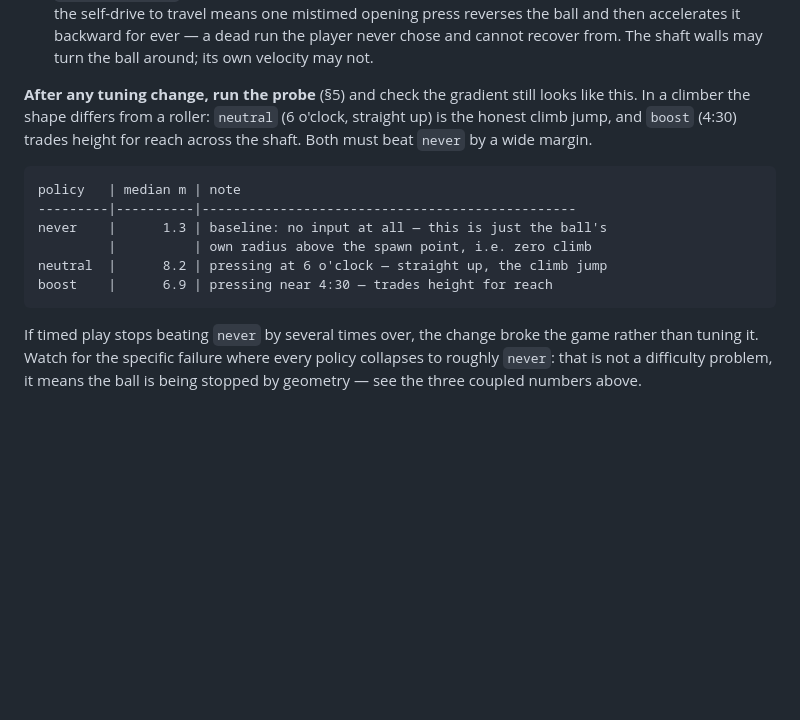
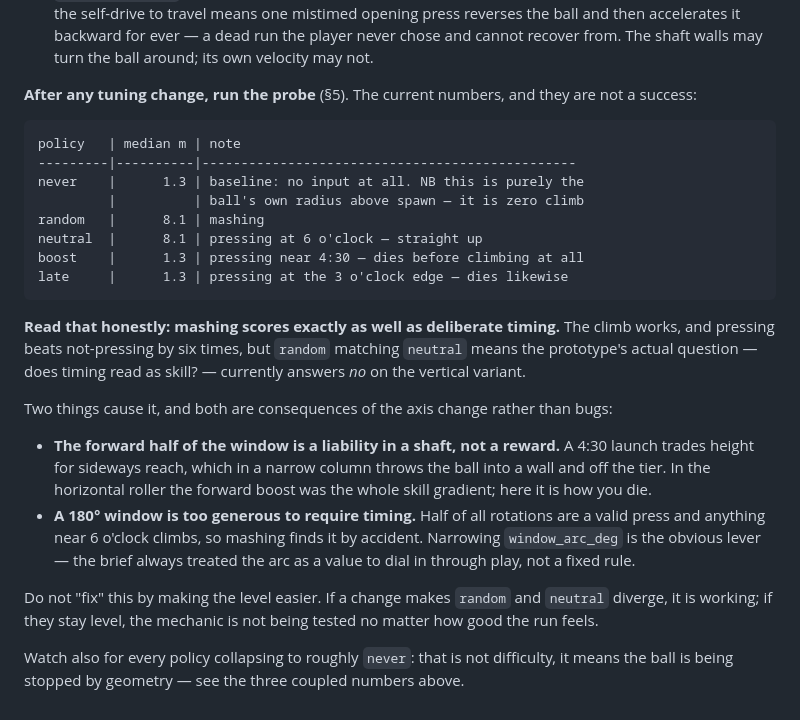
Before and after one commit to Great-Grand-Software/FrogBall, a Markdown page: CLAUDE.md, the part around the change. Rendered like a GitHub page; blank space fills up the shorter version.

Commit message:
Correct the probe baseline: timing does not yet beat mashing
The numbers committed with the vertical rework came from a shortened check over
three seeds that did not stop at death. The full probe stops when a run ends,
which is the honest measure, and it disagrees: boost scores 1.3m, not 6.9m,
because a 4:30 launch in a narrow shaft throws the ball into a wall and off the
tier. It dies before climbing at all.

The finding that matters is the one the old numbers hid: random mashing scores
8.1m against deliberate 6-o'clock pressing at 8.1m. Pressing beats not-pressing
six times over, but timing does not beat mashing, so the prototype's actual
question is currently answered no on the vertical variant.

Documented rather than quietly retuned, because narrowing window_arc_deg
changes the feel a playtest is about to evaluate.

Co-Authored-By: Claude Opus 5 <noreply@anthropic.com>
Claude-Session: https://claude.ai/code/session_01GcKZyzbDDBb9NauFMKQ4Rt

````diff
--- a/CLAUDE.md
+++ b/CLAUDE.md
@@ -299,21 +299,41 @@ The two dials that matter most, and are easiest to get wrong:
   ever — a dead run the player never chose and cannot recover from. The shaft
   walls may turn the ball around; its own velocity may not.
 
-**After any tuning change, run the probe** (§5) and check the gradient still
-looks like this. In a climber the shape differs from a roller: `neutral` (6
-o'clock, straight up) is the honest climb jump, and `boost` (4:30) trades height
-for reach across the shaft. Both must beat `never` by a wide margin.
+**After any tuning change, run the probe** (§5). The current numbers, and they
+are not a success:
 
 ```
 policy   | median m | note
 ---------|----------|------------------------------------------------
-never    |      1.3 | baseline: no input at all — this is just the ball's
-         |          | own radius above the spawn point, i.e. zero climb
-neutral  |      8.2 | pressing at 6 o'clock — straight up, the climb jump
-boost    |      6.9 | pressing near 4:30 — trades height for reach
+never    |      1.3 | baseline: no input at all. NB this is purely the
+         |          | ball's own radius above spawn — it is zero climb
+random   |      8.1 | mashing
+neutral  |      8.1 | pressing at 6 o'clock — straight up
+boost    |      1.3 | pressing near 4:30 — dies before climbing at all
+late     |      1.3 | pressing at the 3 o'clock edge — dies likewise
 ```
 
-If timed play stops beating `never` by several times over, the change broke the
-game rather than tuning it. Watch for the specific failure where every policy
-collapses to roughly `never`: that is not a difficulty problem, it means the
-ball is being stopped by geometry — see the three coupled numbers above.
+**Read that honestly: mashing scores exactly as well as deliberate timing.**
+The climb works, and pressing beats not-pressing by six times, but `random`
+matching `neutral` means the prototype's actual question — does timing read as
+skill? — currently answers *no* on the vertical variant.
+
+Two things cause it, and both are consequences of the axis change rather than
+bugs:
+
+- **The forward half of the window is a liability in a shaft, not a reward.**
+  A 4:30 launch trades height for sideways reach, which in a narrow column
+  throws the ball into a wall and off the tier. In the horizontal roller the
+  forward boost was the whole skill gradient; here it is how you die.
+- **A 180° window is too generous to require timing.** Half of all rotations
+  are a valid press and anything near 6 o'clock climbs, so mashing finds it by
+  accident. Narrowing `window_arc_deg` is the obvious lever — the brief always
+  treated the arc as a value to dial in through play, not a fixed rule.
+
+Do not "fix" this by making the level easier. If a change makes `random` and
+`neutral` diverge, it is working; if they stay level, the mechanic is not being
+tested no matter how good the run feels.
+
+Watch also for every policy collapsing to roughly `never`: that is not
+difficulty, it means the ball is being stopped by geometry — see the three
+coupled numbers above.
````
